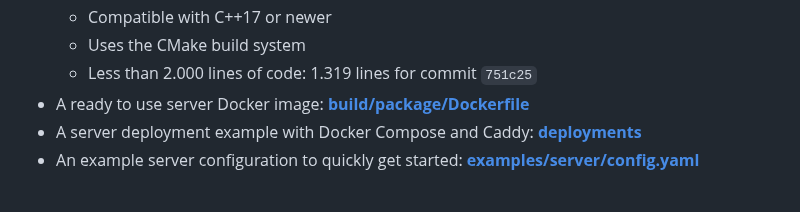
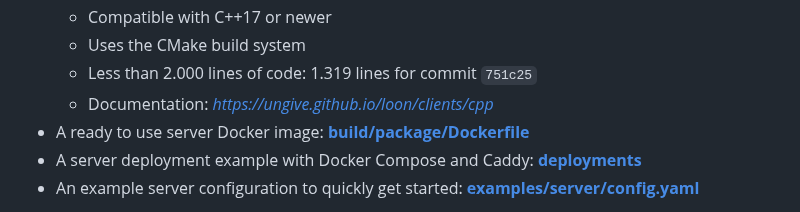
Before and after one commit to ungive/loon, a Markdown page: README.md, the part around the change. Rendered like a GitHub page.

Commit message:
Add link to C++ client documentation

```diff
--- a/README.md
+++ b/README.md
@@ -79,6 +79,7 @@ Open the URL in a browser and it should show the file's contents.
   - Compatible with C++17 or newer
   - Uses the CMake build system
   - Less than 2.000 lines of code: 1.319 lines for commit `751c25`
+  - Documentation: *https://ungive.github.io/loon/clients/cpp*
 - A ready to use server Docker image:
   **[build/package/Dockerfile](./build/package/Dockerfile)**
 - A server deployment example with Docker Compose and Caddy:
```
